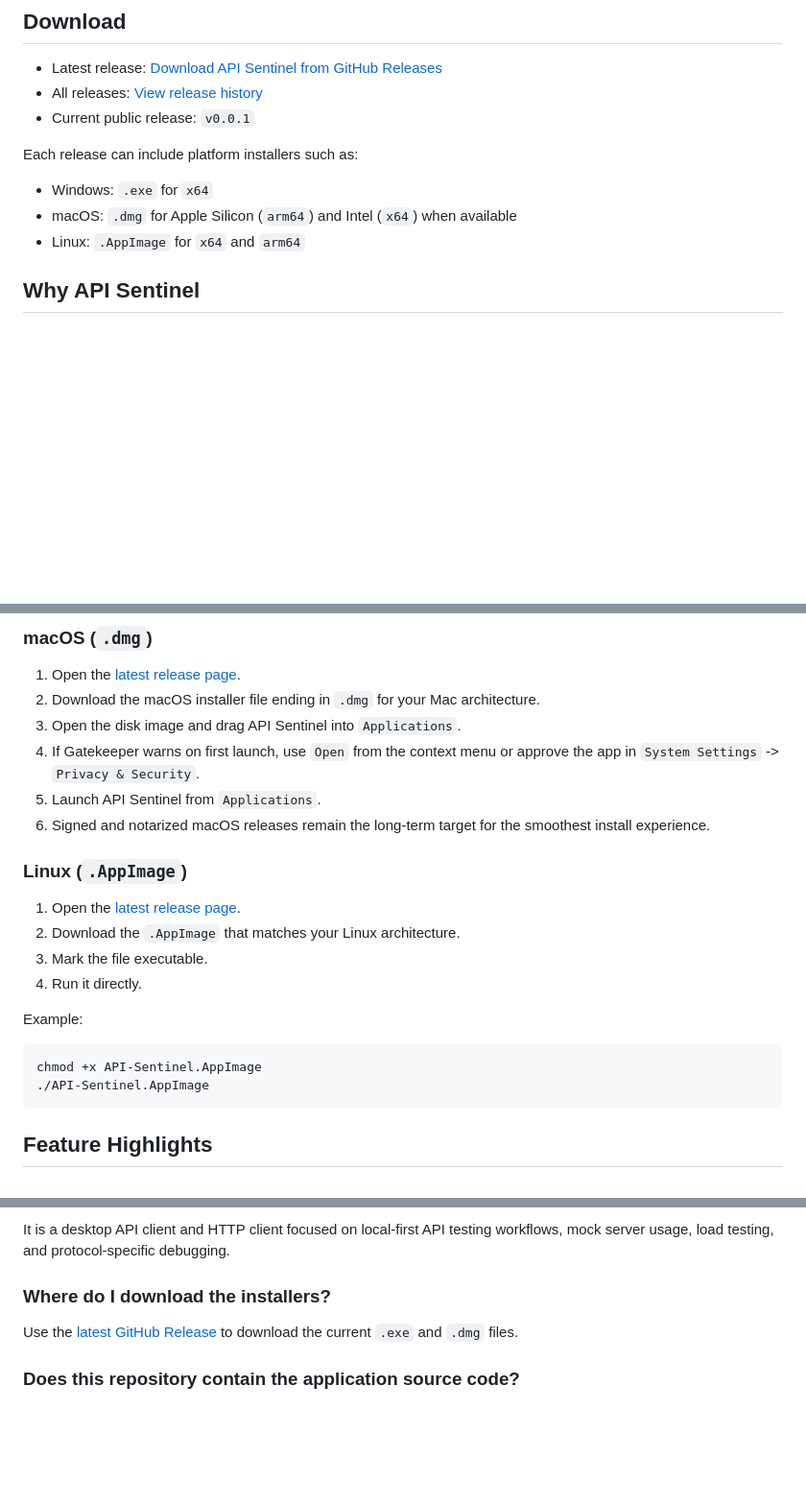
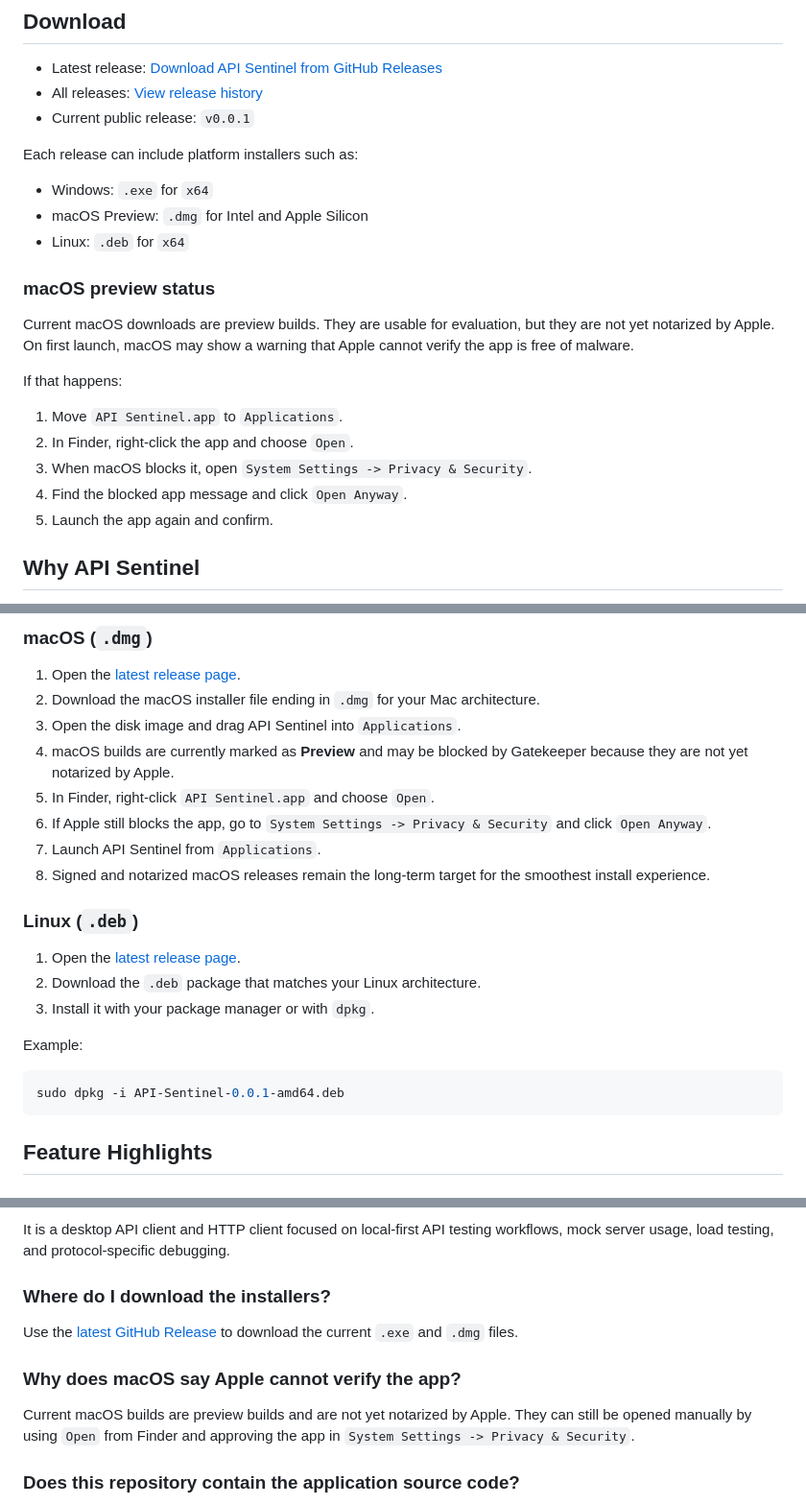
Before and after one commit to Sanjeevsky/api-sentinel-downloads, a Markdown page: README.md, 3 parts joined by grey strips. Shown at 96% size. Rendered like a GitHub page; blank space fills up the shorter version.

Commit message:
docs: mark mac downloads as preview

````diff
--- a/README.md
+++ b/README.md
@@ -43,8 +43,20 @@ Fast path for new users:
 Each release can include platform installers such as:
 
 - Windows: `.exe` for `x64`
-- macOS: `.dmg` for Apple Silicon (`arm64`) and Intel (`x64`) when available
-- Linux: `.AppImage` for `x64` and `arm64`
+- macOS Preview: `.dmg` for Intel and Apple Silicon
+- Linux: `.deb` for `x64`
+
+### macOS preview status
+
+Current macOS downloads are preview builds. They are usable for evaluation, but they are not yet notarized by Apple. On first launch, macOS may show a warning that Apple cannot verify the app is free of malware.
+
+If that happens:
+
+1. Move `API Sentinel.app` to `Applications`.
+2. In Finder, right-click the app and choose `Open`.
+3. When macOS blocks it, open `System Settings -> Privacy & Security`.
+4. Find the blocked app message and click `Open Anyway`.
+5. Launch the app again and confirm.
 
 ## Why API Sentinel
 
@@ -81,22 +93,22 @@ API Sentinel is proprietary software. The source code remains private. This publ
 1. Open the [latest release page](https://github.com/Sanjeevsky/api-sentinel-downloads/releases/latest).
 2. Download the macOS installer file ending in `.dmg` for your Mac architecture.
 3. Open the disk image and drag API Sentinel into `Applications`.
-4. If Gatekeeper warns on first launch, use `Open` from the context menu or approve the app in `System Settings` -> `Privacy & Security`.
-5. Launch API Sentinel from `Applications`.
-6. Signed and notarized macOS releases remain the long-term target for the smoothest install experience.
+4. macOS builds are currently marked as **Preview** and may be blocked by Gatekeeper because they are not yet notarized by Apple.
+5. In Finder, right-click `API Sentinel.app` and choose `Open`.
+6. If Apple still blocks the app, go to `System Settings -> Privacy & Security` and click `Open Anyway`.
+7. Launch API Sentinel from `Applications`.
+8. Signed and notarized macOS releases remain the long-term target for the smoothest install experience.
 
-### Linux (`.AppImage`)
+### Linux (`.deb`)
 
 1. Open the [latest release page](https://github.com/Sanjeevsky/api-sentinel-downloads/releases/latest).
-2. Download the `.AppImage` that matches your Linux architecture.
-3. Mark the file executable.
-4. Run it directly.
+2. Download the `.deb` package that matches your Linux architecture.
+3. Install it with your package manager or with `dpkg`.
 
 Example:
 
 ```bash
-chmod +x API-Sentinel.AppImage
-./API-Sentinel.AppImage
+sudo dpkg -i API-Sentinel-0.0.1-amd64.deb
 ```
 
 ## Feature Highlights
@@ -237,6 +249,10 @@ It is a desktop API client and HTTP client focused on local-first API testing wo
 
 Use the [latest GitHub Release](https://github.com/Sanjeevsky/api-sentinel-downloads/releases/latest) to download the current `.exe` and `.dmg` files.
 
+### Why does macOS say Apple cannot verify the app?
+
+Current macOS builds are preview builds and are not yet notarized by Apple. They can still be opened manually by using `Open` from Finder and approving the app in `System Settings -> Privacy & Security`.
+
 ### Does this repository contain the application source code?
 
 No. This repository is intentionally limited to release assets, documentation, changelog, policy files, and download guidance.
````
